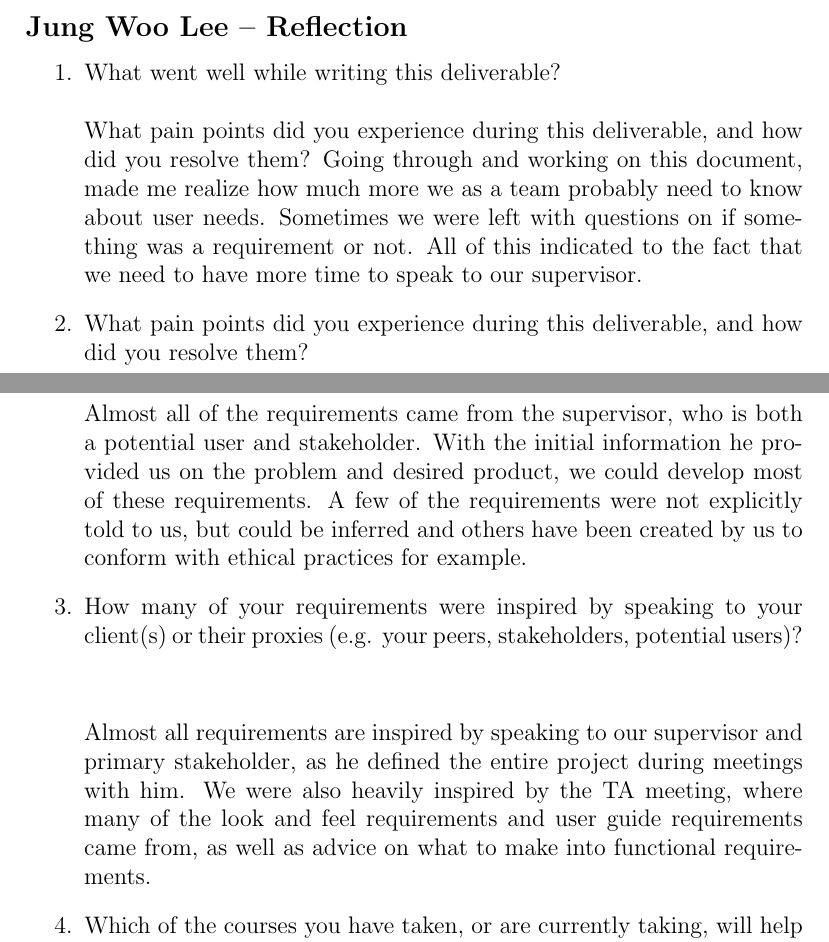
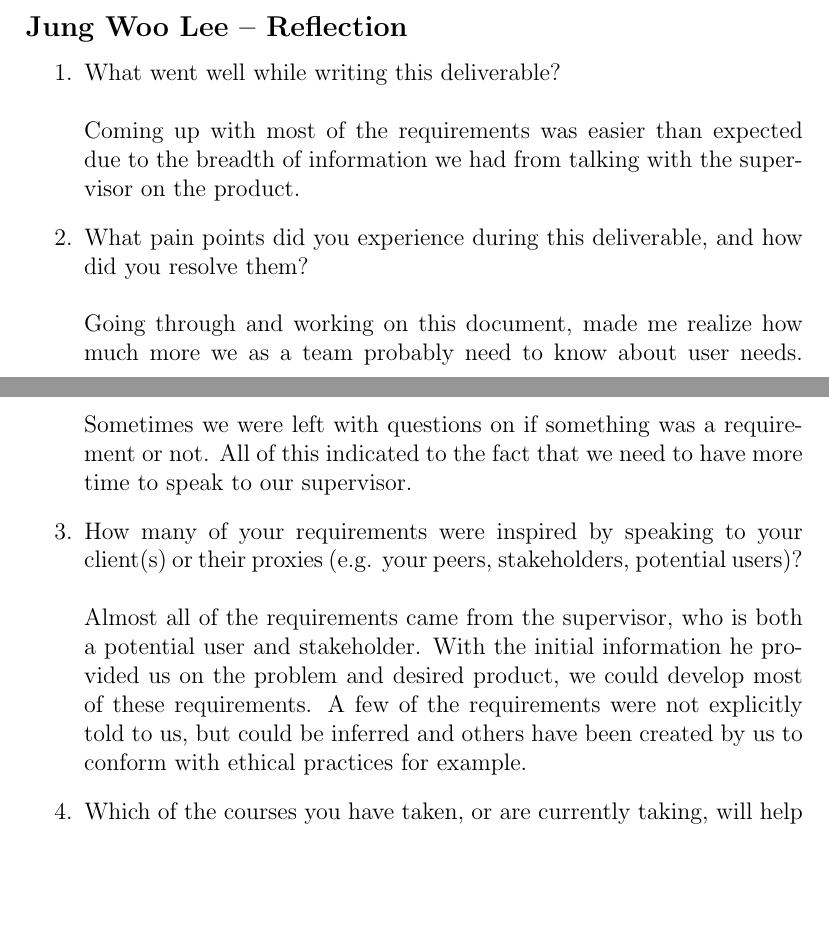
Before and after one commit to Nicholas-Fabugais-Inaba/Sandlot, a LaTeX document (docs/SRS-Volere/SRS.tex): two parts of pages 71 and 72 of 75 before the commit and two parts of pages 71 and 72 of 74 after it, joined at a grey line, cut so that both start at the same text, the shorter picture padded with empty space. Compiled offline with pdfLaTeX.

Commit message:
reflection

```diff
--- a/docs/SRS-Volere/SRS.tex
+++ b/docs/SRS-Volere/SRS.tex
@@ -1651,21 +1651,16 @@ graduate attribute of Lifelong Learning.  Please answer the following questions:
 
 \begin{enumerate}
   \item What went well while writing this deliverable?\\\\
-  What pain points did you experience during this deliverable, and how did you resolve them?
-  Going through and working on this document, made me realize how much more we as a team probably need to know about user needs. Sometimes we were left with questions on if something was a requirement or not. All of this indicated to the fact that we need to have more time to speak to our supervisor.
+  Coming up with most of the requirements was easier than expected due to the breadth of information we had from talking with the supervisor on the product.
+
 
   \item What pain points did you experience during this deliverable, and how
   did you resolve them?\\\\
-  Almost all of the requirements came from the supervisor, who is both a potential user and stakeholder. With the initial information he provided us on the problem and desired product, we could develop most of these requirements. A few of the requirements were not explicitly told to us, but could be inferred and others have been created by us to conform with ethical practices for example.
+  Going through and working on this document, made me realize how much more we as a team probably need to know about user needs. Sometimes we were left with questions on if something was a requirement or not. All of this indicated to the fact that we need to have more time to speak to our supervisor.
 
   \item How many of your requirements were inspired by speaking to your
   client(s) or their proxies (e.g. your peers, stakeholders, potential users)?\\\\
-
-  Almost all requirements are inspired by speaking to our supervisor and
-  primary stakeholder, as he defined the entire project during meetings with
-  him. We were also heavily inspired by the TA meeting, where many of the
-  look and feel requirements and user guide requirements came from, as well
-  as advice on what to make into functional requirements.
+  Almost all of the requirements came from the supervisor, who is both a potential user and stakeholder. With the initial information he provided us on the problem and desired product, we could develop most of these requirements. A few of the requirements were not explicitly told to us, but could be inferred and others have been created by us to conform with ethical practices for example.
 
   \item Which of the courses you have taken, or are currently taking, will help
   your team to be successful with your capstone project.\\\\
```
